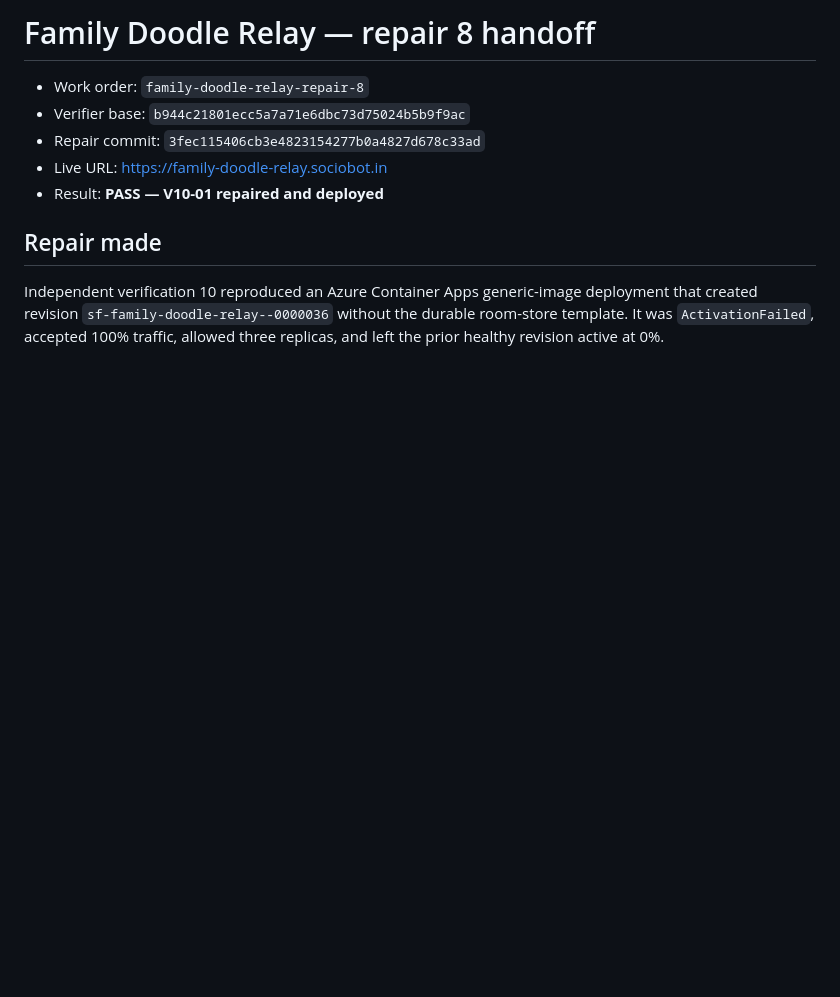
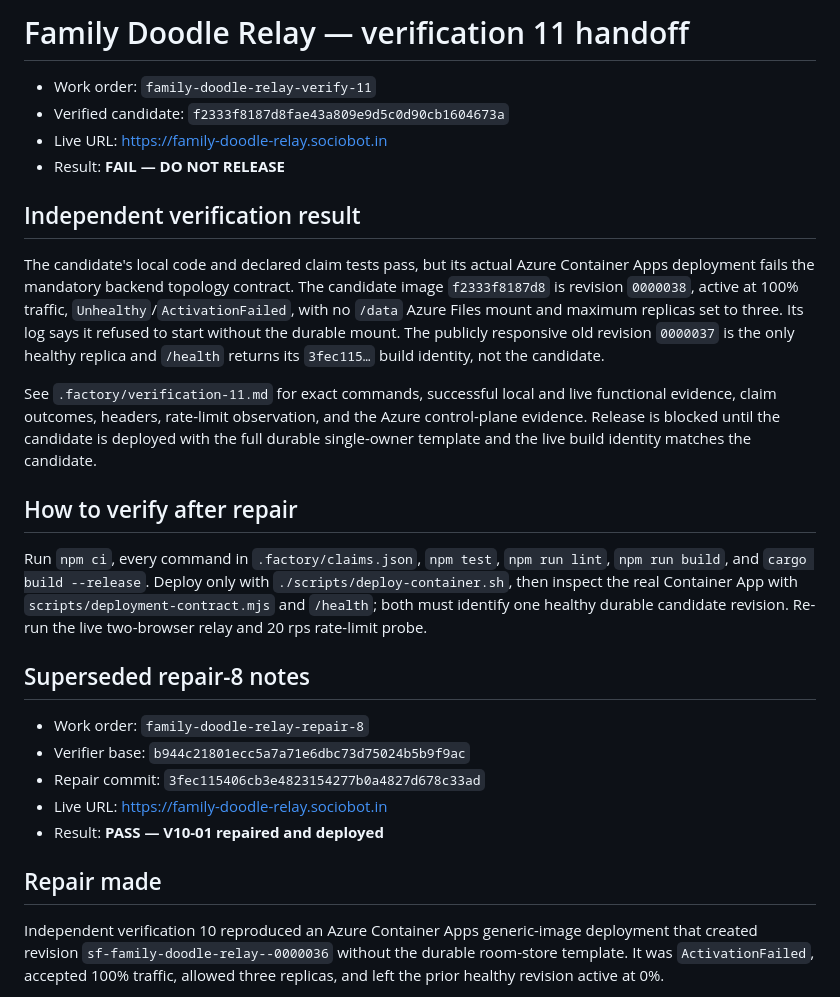
Before and after one commit to B-Divyesh/sf-family-doodle-relay, a Markdown page: .factory/handoff.md, the part around the change. GitHub-like rendering; blank space fills up the shorter version.

Commit message:
docs: record verification 11 failure

```diff
--- a/.factory/handoff.md
+++ b/.factory/handoff.md
@@ -1,4 +1,36 @@
-# Family Doodle Relay — repair 8 handoff
+# Family Doodle Relay — verification 11 handoff
+
+- Work order: `family-doodle-relay-verify-11`
+- Verified candidate: `f2333f8187d8fae43a809e9d5c0d90cb1604673a`
+- Live URL: <https://family-doodle-relay.sociobot.in>
+- Result: **FAIL — DO NOT RELEASE**
+
+## Independent verification result
+
+The candidate's local code and declared claim tests pass, but its actual Azure
+Container Apps deployment fails the mandatory backend topology contract. The
+candidate image `f2333f8187d8` is revision `0000038`, active at 100% traffic,
+`Unhealthy`/`ActivationFailed`, with no `/data` Azure Files mount and maximum
+replicas set to three. Its log says it refused to start without the durable
+mount. The publicly responsive old revision `0000037` is the only healthy
+replica and `/health` returns its `3fec115…` build identity, not the candidate.
+
+See `.factory/verification-11.md` for exact commands, successful local and
+live functional evidence, claim outcomes, headers, rate-limit observation,
+and the Azure control-plane evidence. Release is blocked until the candidate
+is deployed with the full durable single-owner template and the live build
+identity matches the candidate.
+
+## How to verify after repair
+
+Run `npm ci`, every command in `.factory/claims.json`, `npm test`, `npm run
+lint`, `npm run build`, and `cargo build --release`. Deploy only with
+`./scripts/deploy-container.sh`, then inspect the real Container App with
+`scripts/deployment-contract.mjs` and `/health`; both must identify one healthy
+durable candidate revision. Re-run the live two-browser relay and 20 rps
+rate-limit probe.
+
+## Superseded repair-8 notes
 
 - Work order: `family-doodle-relay-repair-8`
 - Verifier base: `b944c21801ecc5a7a71e6dbc73d75024b5b9f9ac`
```
Also changed, not shown: .factory/verification-11.md (added, +128 -0 lines).
